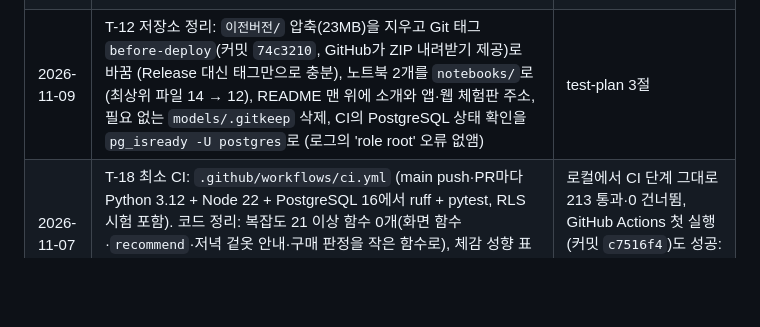
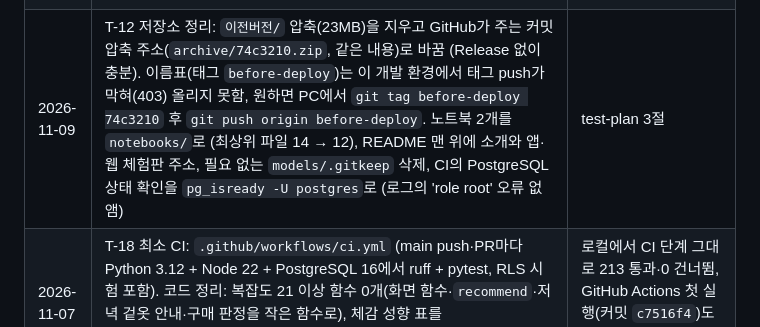
Before and after one commit to kds020902/AI_capstone, a Markdown page: TASKS.md, the part around the change. Rendered like a GitHub page; blank space fills up the shorter version.

```diff
--- a/TASKS.md
+++ b/TASKS.md
@@ -45,7 +45,7 @@
 | 2026-10-29 | 앱 사진 등록·구매 후보에서 AI 상위 3개 후보를 고를 수 있게 하고, 1등 확신 70% 미만이면 골라 달라고 안내 (웹 체험판과 같음). 사진을 바꾸면 이전 사진의 AI 결과를 쓰지 않음 | 휴대폰 사진 시험에서 1등 정답 65.1% → 후보 3개 안 88.5%. 단위 시험 3개 추가, 앱 브라우저 시험 9/9. test-plan 3절 |
 | 2026-10-28 | 660장 미만 13종을 실제 사진 1,985장으로 보충 + 무작위 변형본(회전·기울기·자르기·색·흐림) 학습, 재학습·교체, 웹 모델 재생성. 과적합·사진 회전·검증 중복·큰 종류 쏠림 확인, 학습 스크립트가 학습 정확도도 출력 | 보충만 한 모델은 검증 83.2%·휴대폰 64.6%로 그대로라 안 씀. 변형 학습까지 한 모델: 검증 83.3% 그대로, 클래스 평균 81.5% → 81.7%, 휴대폰 사진 시험 64.6% → 65.1% (상위 3개 82.8% → 88.5%), 90·180·270도 돌아간 사진 25~32% → 45~49%. 학습 정확도 99.7% vs 검증 83% (과적합 경향 남음). test-plan 3절 |
 | 2026-11-03 | '직접 추가': 사진으로 직접 추가 탭을 여러 장 등록(최대 10장)과 합침. 올리면 AI가 종류·색·이름을 채운 확인 카드를 한 장씩 보고 고침(‹ › 이동, 목록에서 바로 이동, 확인하고 다음, 확인한 사진만 한 번에 저장, 사진 빼기·다시 올리기, 1장은 바로 저장), 카드 부분만 따로 스크롤. 옷장 목록에 저장 후 [정보 수정] 추가. 저장소 함수 `create_wardrobe_items`·`update_wardrobe_item` (SQLite·Supabase 같은 결과) | pytest 177 통과·6 건너뜀 (새 시험 7개), 로컬 모드 브라우저 시험 33/33 (노트북·휴대폰). 실제 Supabase·배포 주소는 미확인. test-plan 3절 |
-| 2026-11-09 | T-12 저장소 정리: `이전버전/` 압축(23MB)을 지우고 Git 태그 `before-deploy`(커밋 `74c3210`, GitHub가 ZIP 내려받기 제공)로 바꿈 (Release 대신 태그만으로 충분), 노트북 2개를 `notebooks/`로 (최상위 파일 14 → 12), README 맨 위에 소개와 앱·웹 체험판 주소, 필요 없는 `models/.gitkeep` 삭제, CI의 PostgreSQL 상태 확인을 `pg_isready -U postgres`로 (로그의 'role root' 오류 없앰) | test-plan 3절 |
+| 2026-11-09 | T-12 저장소 정리: `이전버전/` 압축(23MB)을 지우고 GitHub가 주는 커밋 압축 주소(`archive/74c3210.zip`, 같은 내용)로 바꿈 (Release 없이 충분). 이름표(태그 `before-deploy`)는 이 개발 환경에서 태그 push가 막혀(403) 올리지 못함, 원하면 PC에서 `git tag before-deploy 74c3210` 후 `git push origin before-deploy`. 노트북 2개를 `notebooks/`로 (최상위 파일 14 → 12), README 맨 위에 소개와 앱·웹 체험판 주소, 필요 없는 `models/.gitkeep` 삭제, CI의 PostgreSQL 상태 확인을 `pg_isready -U postgres`로 (로그의 'role root' 오류 없앰) | test-plan 3절 |
 | 2026-11-07 | T-18 최소 CI: `.github/workflows/ci.yml` (main push·PR마다 Python 3.12 + Node 22 + PostgreSQL 16에서 ruff + pytest, RLS 시험 포함). 코드 정리: 복잡도 21 이상 함수 0개(화면 함수·`recommend`·저녁 겉옷 안내·구매 판정을 작은 함수로), 체감 성향 표를 `core/eligibility.py` 한 곳에(앱·시험·웹), 웹의 확신 70% 기준도 파이썬 값을 받음 | 로컬에서 CI 단계 그대로 213 통과·0 건너뜀, GitHub Actions 첫 실행(커밋 `c7516f4`)도 성공: 213 통과·0 건너뜀 (test-plan 3절) |
 | 2026-11-07 | T-01 배포 주소(`aicapstone44587.streamlit.app`)에서 가입 → 사진으로 옷 등록(AI 청바지 84%) → 추천(v2 표시) → 저장 → 저장 코디 확인, T-05 배포본 속도: 로그인 3.1초, 사진 → AI 1.7초, 저장 1.2초, 화면 전환 약 1초, 추천 1.7초 (11-02: 저장 후 목록 12.2초) | test-plan 3절. 시험 계정 데이터는 지움 |
 | 2026-11-07 | 문서 최신화: 분류기 평가 조건 문서(`docs/evaluation.md`), 휴대폰 사진 정확도를 앱 원본 입력 63.5%로(품질 92 재저장 65.1% 병기), 이전 모델 표기를 커밋 `83b0501`(10-10)로, 웹 체험판 화면에서 재지 않은 정확도 숫자 뺌, 추천 v2·화면 구조 반영 (CLAUDE·PRD·기술설계·시험계획·MVP·일정) | 이 커밋 |
```
Also changed, not shown: README.md (+1 -1 lines), docs/test-plan.md (+1 -1 lines).
